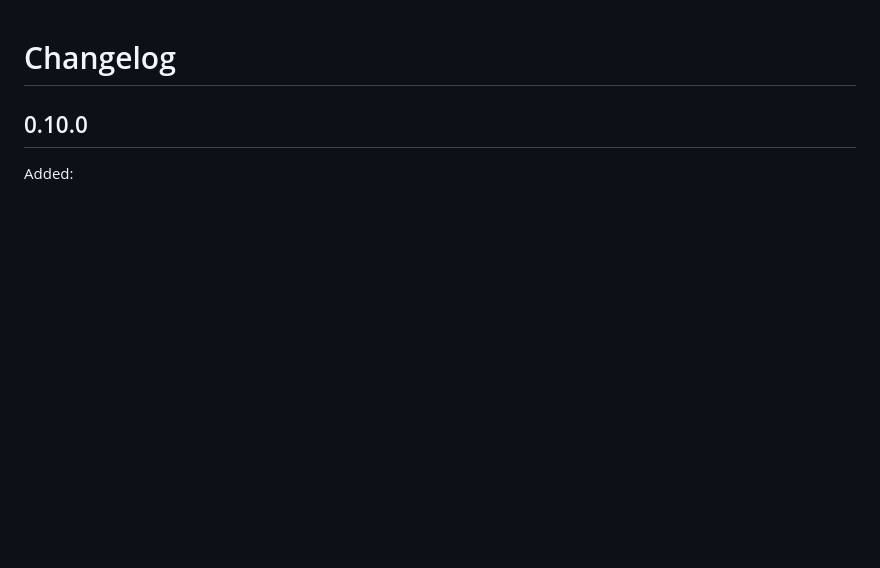
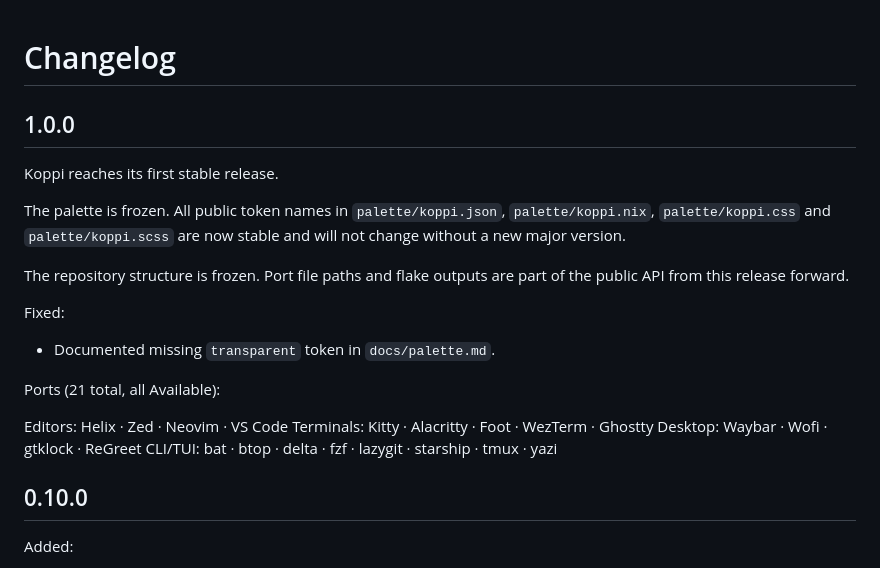
Before and after one commit to amauribsjr/koppi-theme, a Markdown page: CHANGELOG.md, the part around the change. Rendered like a GitHub page; blank space fills up the shorter version.

Commit message:
release: Koppi v1.0.0 — stable palette and public structure

```diff
--- a/CHANGELOG.md
+++ b/CHANGELOG.md
@@ -1,4 +1,26 @@
 # Changelog
+
+## 1.0.0
+
+Koppi reaches its first stable release.
+
+The palette is frozen. All public token names in `palette/koppi.json`,
+`palette/koppi.nix`, `palette/koppi.css` and `palette/koppi.scss` are now
+stable and will not change without a new major version.
+
+The repository structure is frozen. Port file paths and flake outputs
+are part of the public API from this release forward.
+
+Fixed:
+
+- Documented missing `transparent` token in `docs/palette.md`.
+
+Ports (21 total, all Available):
+
+Editors:  Helix · Zed · Neovim · VS Code
+Terminals: Kitty · Alacritty · Foot · WezTerm · Ghostty
+Desktop:  Waybar · Wofi · gtklock · ReGreet
+CLI/TUI:  bat · btop · delta · fzf · lazygit · starship · tmux · yazi
 
 ## 0.10.0
 
```
Also changed, not shown: docs/palette.md (+6 -0 lines).
